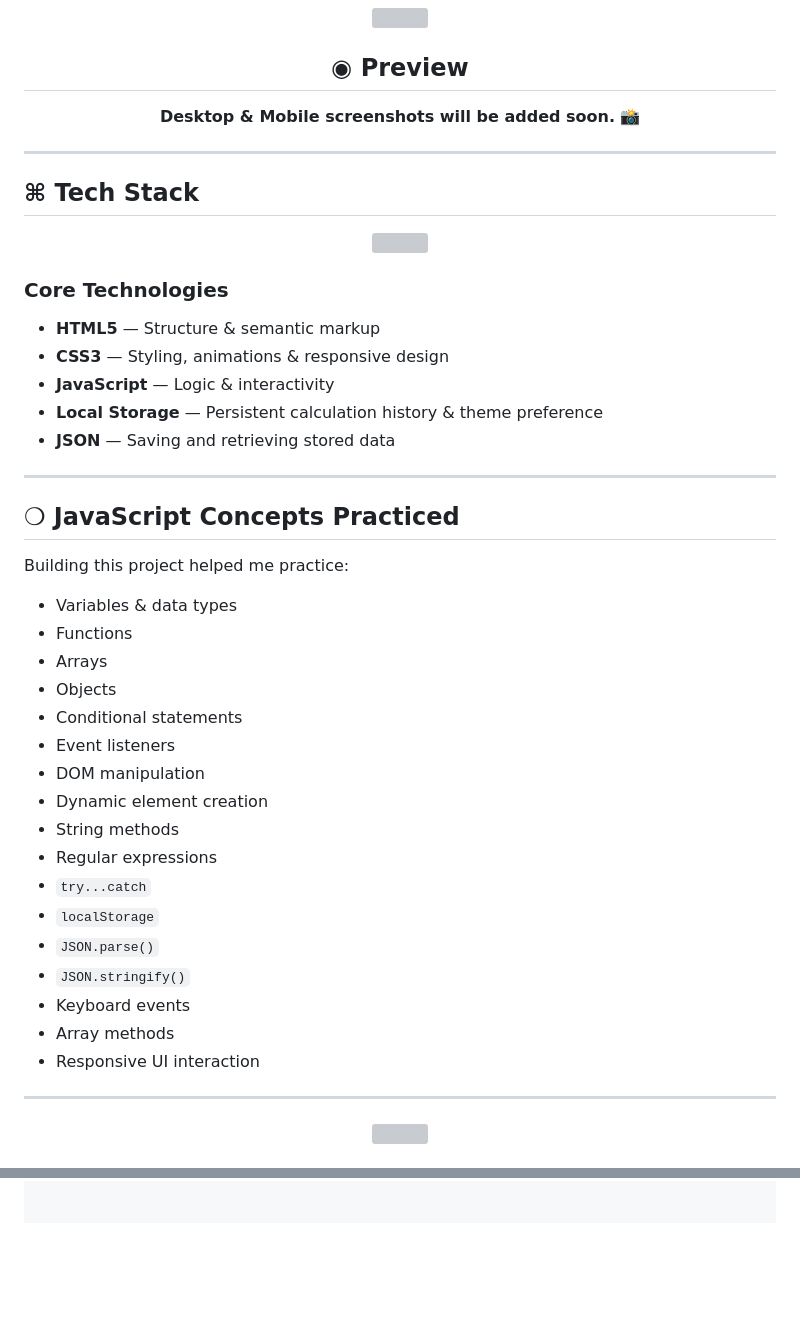
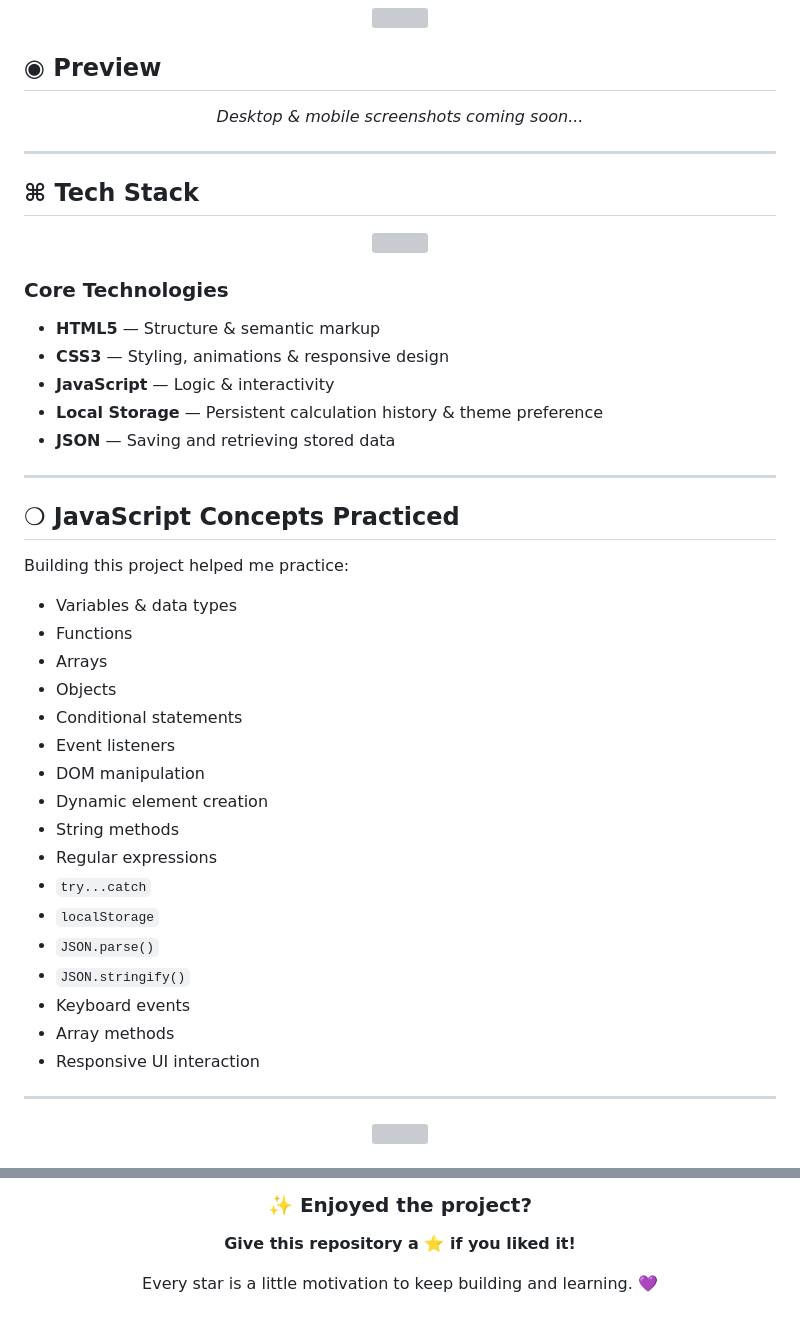
Before and after one commit to devv-SabaNaz/Modern-Calculator, a Markdown page: README.md, 2 parts joined by grey strips. GitHub-like rendering; blank space fills up the shorter version; grey boxes are pictures that could not be loaded.

```diff
--- a/README.md
+++ b/README.md
@@ -67,8 +65,8 @@ The project combines a clean calculator UI with **calculation history, theme swi
 ## ◉ Preview
 
-**Desktop & Mobile screenshots will be added soon.** 📸
-
-</div>
+<p align="center">
+  <em>Desktop & mobile screenshots coming soon...</em>
+</p>
 
 ---
 
@@ -80,11 +78,11 @@ The project combines a clean calculator UI with **calculation history, theme swi
 
 ### Core Technologies
 
-- **HTML5** — Structure & semantic markup
-- **CSS3** — Styling, animations & responsive design
-- **JavaScript** — Logic & interactivity
-- **Local Storage** — Persistent calculation history & theme preference
-- **JSON** — Saving and retrieving stored data
+* **HTML5** — Structure & semantic markup
+* **CSS3** — Styling, animations & responsive design
+* **JavaScript** — Logic & interactivity
+* **Local Storage** — Persistent calculation history & theme preference
+* **JSON** — Saving and retrieving stored data
 
 ---
 
@@ -92,23 +90,23 @@ The project combines a clean calculator UI with **calculation history, theme swi
 
 Building this project helped me practice:
 
-- Variables & data types
-- Functions
-- Arrays
-- Objects
-- Conditional statements
-- Event listeners
-- DOM manipulation
-- Dynamic element creation
-- String methods
-- Regular expressions
-- `try...catch`
-- `localStorage`
-- `JSON.parse()`
-- `JSON.stringify()`
-- Keyboard events
-- Array methods
-- Responsive UI interaction
+* Variables & data types
+* Functions
+* Arrays
+* Objects
+* Conditional statements
+* Event listeners
+* DOM manipulation
+* Dynamic element creation
+* String methods
+* Regular expressions
+* `try...catch`
+* `localStorage`
+* `JSON.parse()`
+* `JSON.stringify()`
+* Keyboard events
+* Array methods
+* Responsive UI interaction
 
 ---
 
@@ -140,0 +209,14 @@ Escape     → Clear
+<br>
+
+<div align="center">
+
+### ✨ Enjoyed the project?
+
+**Give this repository a ⭐ if you liked it!**
+
+Every star is a little motivation to keep building and learning. 💜
+
+</div>
+
+<br>
+
```
Also changed, not shown: other parts of README.md (+86 -15 lines).
